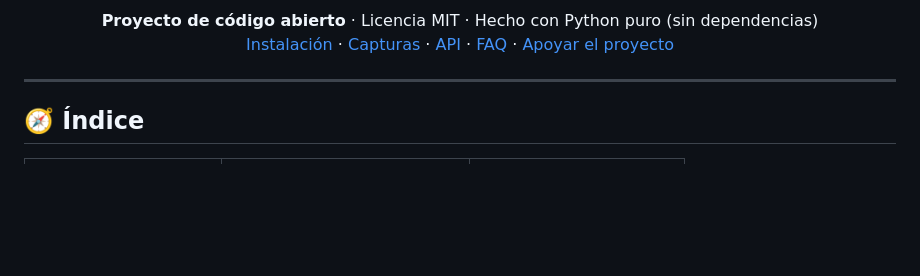
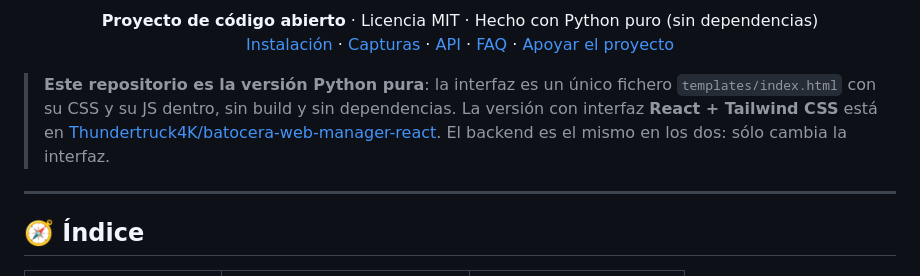
Before and after one commit to Thundertruck4K/batocera-web-manager, a Markdown page: README.md, the part around the change. Rendered like a GitHub page; blank space fills up the shorter version.

```diff
--- a/README.md
+++ b/README.md
@@ -23,6 +23,11 @@ ROMs, BIOS, temas, carátulas y scraping — sin tocar la línea de comandos.
 [Instalación](#-instalación) · [Capturas](#-capturas) · [API](#-api-rest) · [FAQ](#-preguntas-frecuentes) · [Apoyar el proyecto](#-apoyar-el-proyecto)
 
 </div>
+
+> **Este repositorio es la versión Python pura**: la interfaz es un único fichero `templates/index.html`
+> con su CSS y su JS dentro, sin build y sin dependencias. La versión con interfaz **React + Tailwind
+> CSS** está en [Thundertruck4K/batocera-web-manager-react](https://github.com/Thundertruck4K/batocera-web-manager-react).
+> El backend es el mismo en los dos: sólo cambia la interfaz.
 
 ---
 
```
Also changed, not shown: AGENTS.md (+5 -0 lines), CHANGELOG.md (+4 -0 lines).
